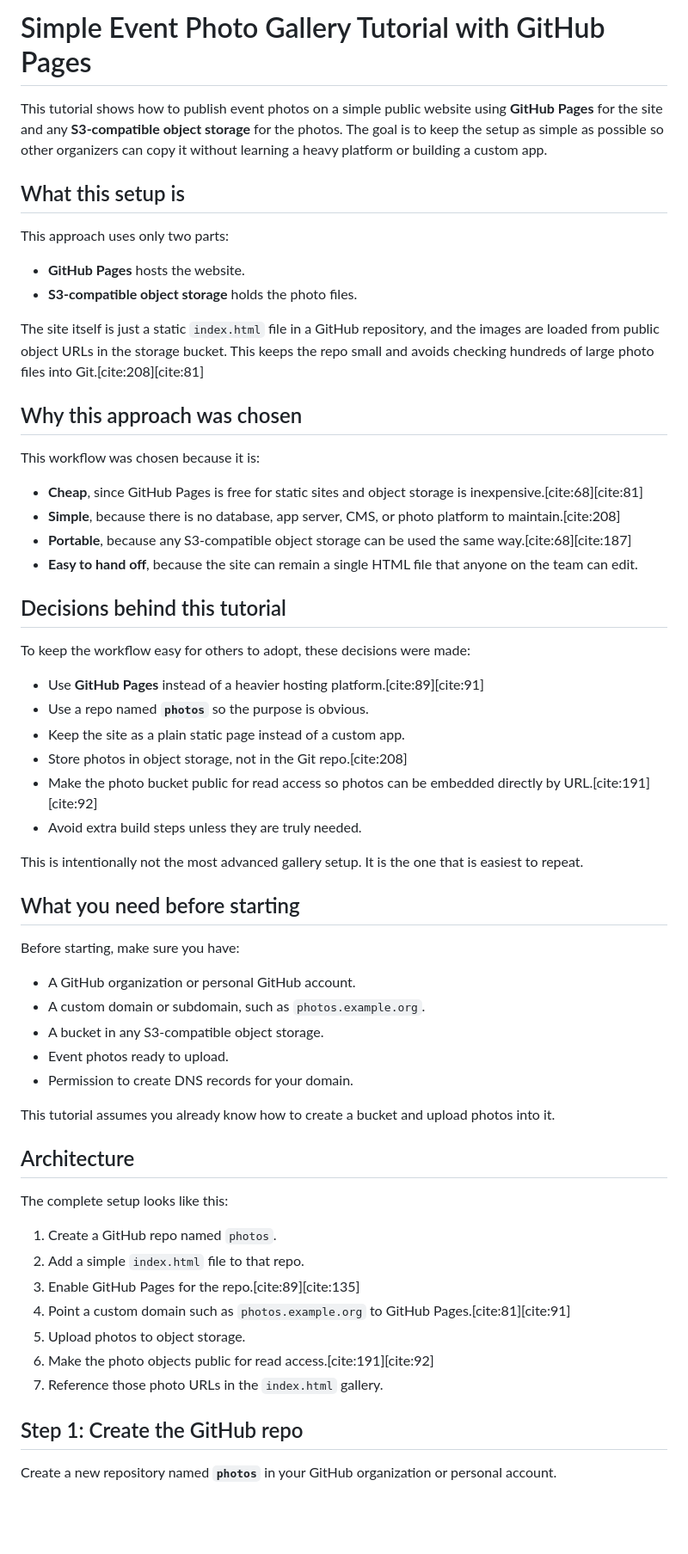
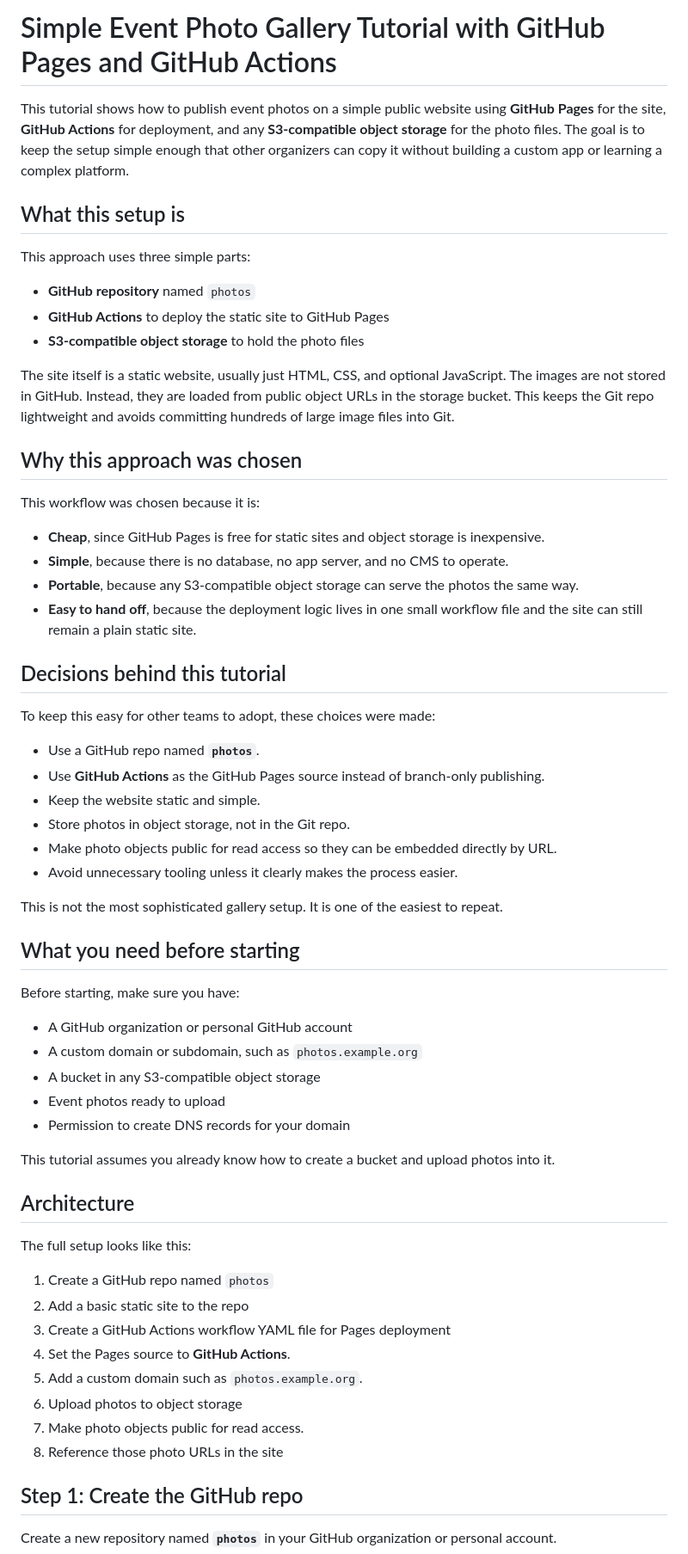
Before and after one commit to CloudNativeValencia/photos, a Markdown page: README.md, the part around one of its changes. Shown at 86% size. Rendered like a GitHub page; blank space fills up the shorter version.

```diff
--- a/README.md
+++ b/README.md
@@ -1,61 +1,63 @@
-# Simple Event Photo Gallery Tutorial with GitHub Pages
+# Simple Event Photo Gallery Tutorial with GitHub Pages and GitHub Actions
 
-This tutorial shows how to publish event photos on a simple public website using **GitHub Pages** for the site and any **S3-compatible object storage** for the photos. The goal is to keep the setup as simple as possible so other organizers can copy it without learning a heavy platform or building a custom app.
+This tutorial shows how to publish event photos on a simple public website using **GitHub Pages** for the site, **GitHub Actions** for deployment, and any **S3-compatible object storage** for the photo files. The goal is to keep the setup simple enough that other organizers can copy it without building a custom app or learning a complex platform.
 
 ## What this setup is
 
-This approach uses only two parts:
+This approach uses three simple parts:
 
-- **GitHub Pages** hosts the website.
-- **S3-compatible object storage** holds the photo files.
+- **GitHub repository** named `photos`
+- **GitHub Actions** to deploy the static site to GitHub Pages
+- **S3-compatible object storage** to hold the photo files
 
-The site itself is just a static `index.html` file in a GitHub repository, and the images are loaded from public object URLs in the storage bucket. This keeps the repo small and avoids checking hundreds of large photo files into Git.[cite:208][cite:81]
+The site itself is a static website, usually just HTML, CSS, and optional JavaScript. The images are not stored in GitHub. Instead, they are loaded from public object URLs in the storage bucket. This keeps the Git repo lightweight and avoids committing hundreds of large image files into Git.
 
 ## Why this approach was chosen
 
 This workflow was chosen because it is:
 
-- **Cheap**, since GitHub Pages is free for static sites and object storage is inexpensive.[cite:68][cite:81]
-- **Simple**, because there is no database, app server, CMS, or photo platform to maintain.[cite:208]
-- **Portable**, because any S3-compatible object storage can be used the same way.[cite:68][cite:187]
-- **Easy to hand off**, because the site can remain a single HTML file that anyone on the team can edit.
+- **Cheap**, since GitHub Pages is free for static sites and object storage is inexpensive.
+- **Simple**, because there is no database, no app server, and no CMS to operate.
+- **Portable**, because any S3-compatible object storage can serve the photos the same way.
+- **Easy to hand off**, because the deployment logic lives in one small workflow file and the site can still remain a plain static site.
 
 ## Decisions behind this tutorial
 
-To keep the workflow easy for others to adopt, these decisions were made:
+To keep this easy for other teams to adopt, these choices were made:
 
-- Use **GitHub Pages** instead of a heavier hosting platform.[cite:89][cite:91]
-- Use a repo named **`photos`** so the purpose is obvious.
-- Keep the site as a plain static page instead of a custom app.
-- Store photos in object storage, not in the Git repo.[cite:208]
-- Make the photo bucket public for read access so photos can be embedded directly by URL.[cite:191][cite:92]
-- Avoid extra build steps unless they are truly needed.
+- Use a GitHub repo named **`photos`**.
+- Use **GitHub Actions** as the GitHub Pages source instead of branch-only publishing.
+- Keep the website static and simple.
+- Store photos in object storage, not in the Git repo.
+- Make photo objects public for read access so they can be embedded directly by URL.
+- Avoid unnecessary tooling unless it clearly makes the process easier.
 
-This is intentionally not the most advanced gallery setup. It is the one that is easiest to repeat.
+This is not the most sophisticated gallery setup. It is one of the easiest to repeat.
 
 ## What you need before starting
 
 Before starting, make sure you have:
 
-- A GitHub organization or personal GitHub account.
-- A custom domain or subdomain, such as `photos.example.org`.
-- A bucket in any S3-compatible object storage.
-- Event photos ready to upload.
-- Permission to create DNS records for your domain.
+- A GitHub organization or personal GitHub account
+- A custom domain or subdomain, such as `photos.example.org`
+- A bucket in any S3-compatible object storage
+- Event photos ready to upload
+- Permission to create DNS records for your domain
 
 This tutorial assumes you already know how to create a bucket and upload photos into it.
 
 ## Architecture
 
-The complete setup looks like this:
+The full setup looks like this:
 
-1. Create a GitHub repo named `photos`.
-2. Add a simple `index.html` file to that repo.
-3. Enable GitHub Pages for the repo.[cite:89][cite:135]
-4. Point a custom domain such as `photos.example.org` to GitHub Pages.[cite:81][cite:91]
-5. Upload photos to object storage.
-6. Make the photo objects public for read access.[cite:191][cite:92]
-7. Reference those photo URLs in the `index.html` gallery.
+1. Create a GitHub repo named `photos`
+2. Add a basic static site to the repo
+3. Create a GitHub Actions workflow YAML file for Pages deployment
+4. Set the Pages source to **GitHub Actions**.
+5. Add a custom domain such as `photos.example.org`.
+6. Upload photos to object storage
+7. Make photo objects public for read access.
+8. Reference those photo URLs in the site
 
 ## Step 1: Create the GitHub repo
 
```
Also changed, not shown: other parts of README.md (+179 -82 lines).
